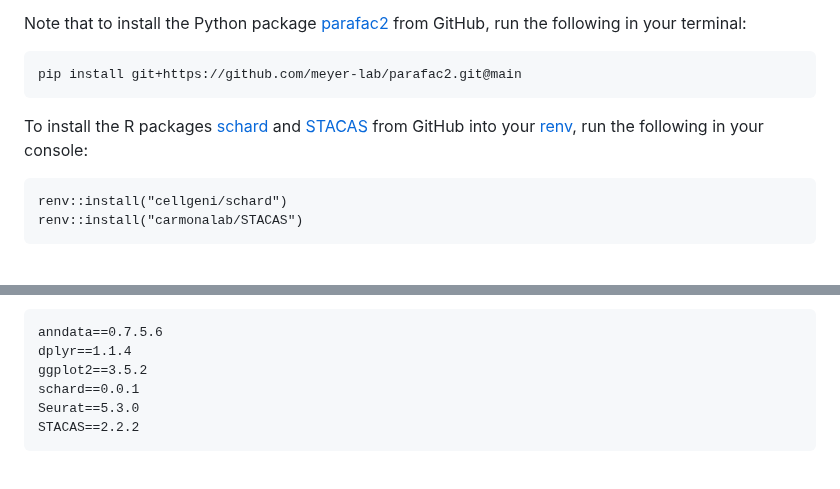
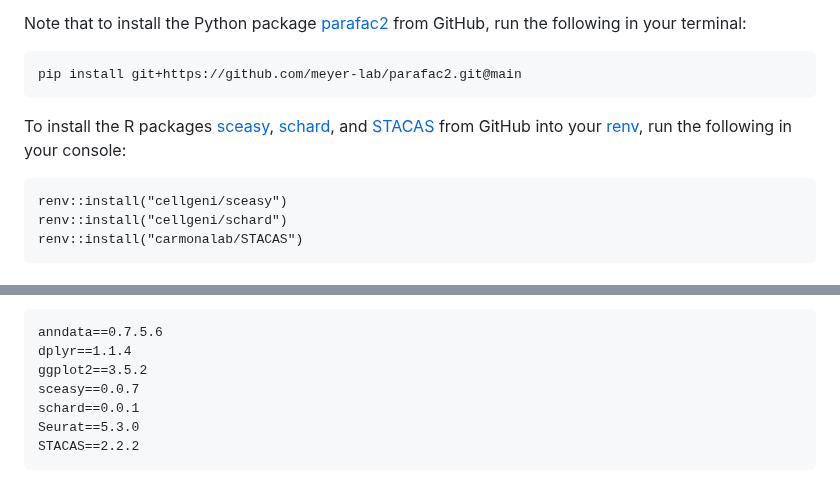
Before and after one commit to JuliaJZhong/pcos, a Markdown page: README.md, 2 parts joined by grey strips. Rendered like a GitHub page.

````diff
--- a/README.md
+++ b/README.md
@@ -49,8 +49,9 @@ Note that to install the Python package [parafac2](https://github.com/meyer-lab/
 ```
 pip install git+https://github.com/meyer-lab/parafac2.git@main
 ```
-To install the R packages [schard](https://github.com/cellgeni/schard/tree/main) and [STACAS](https://github.com/carmonalab/STACAS) from GitHub into your [renv](https://rstudio.github.io/renv/articles/renv.html), run the following in your console:
+To install the R packages [sceasy](https://github.com/cellgeni/sceasy), [schard](https://github.com/cellgeni/schard/tree/main), and [STACAS](https://github.com/carmonalab/STACAS) from GitHub into your [renv](https://rstudio.github.io/renv/articles/renv.html), run the following in your console:
 ```
+renv::install("cellgeni/sceasy")
 renv::install("cellgeni/schard")
 renv::install("carmonalab/STACAS")
 ```
@@ -89,6 +90,7 @@ For preprocessing/data_integration/ (R packages):
 anndata==0.7.5.6
 dplyr==1.1.4
 ggplot2==3.5.2
+sceasy==0.0.7
 schard==0.0.1
 Seurat==5.3.0
 STACAS==2.2.2
````
